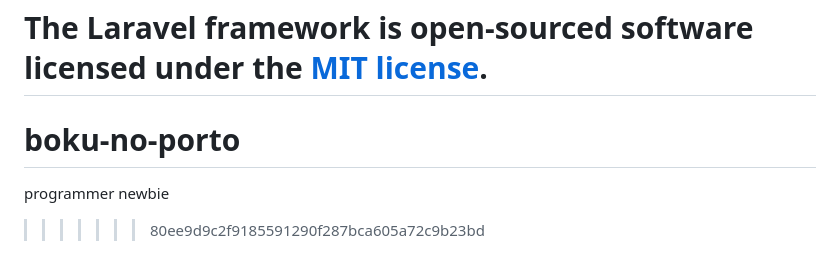
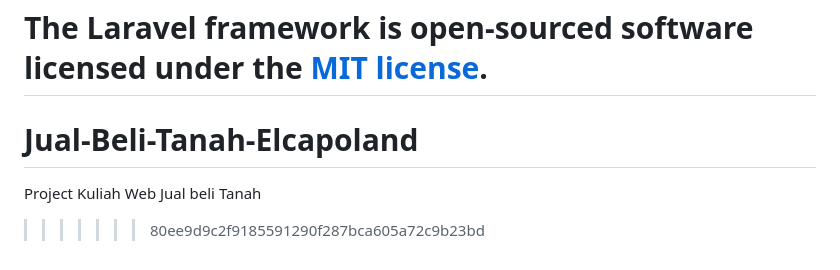
Before and after one commit to AsNodtt66/Jual-Beli-Tanah-Elcapoland, a Markdown page: README.md, the part around one of its changes. Rendered like a GitHub page.

```diff
--- a/README.md
+++ b/README.md
@@ -108,6 +107,6 @@ If you discover a security vulnerability within Laravel, please send an e-mail t
 
 The Laravel framework is open-sourced software licensed under the [MIT license](https://opensource.org/licenses/MIT).
 =======
-# boku-no-porto
-programmer newbie
+# Jual-Beli-Tanah-Elcapoland
+Project Kuliah Web Jual beli Tanah
 >>>>>>> 80ee9d9c2f9185591290f287bca605a72c9b23bd
```
Also changed, not shown: other parts of README.md (+9 -10 lines).
